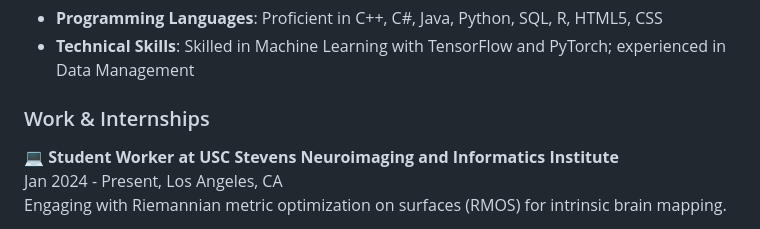
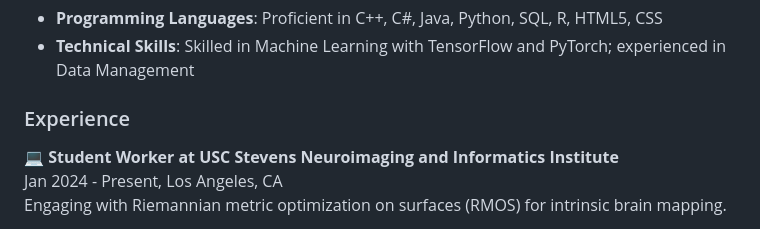
Before and after one commit to Kym1ng/Kym1ng, a Markdown page: README.md, the part around the change. Rendered like a GitHub page.

```diff
--- a/README.md
+++ b/README.md
@@ -15,7 +15,7 @@ I'm an enthusiast for all things data, a tinkerer in engineering, a connoisseur
 - **Programming Languages**: Proficient in C++, C#, Java, Python, SQL, R, HTML5, CSS
 - **Technical Skills**: Skilled in Machine Learning with TensorFlow and PyTorch; experienced in Data Management
 
-### Work & Internships
+### Experience
 
 💻 **Student Worker at USC Stevens Neuroimaging and Informatics Institute**
 Jan 2024 - Present, Los Angeles, CA
```
